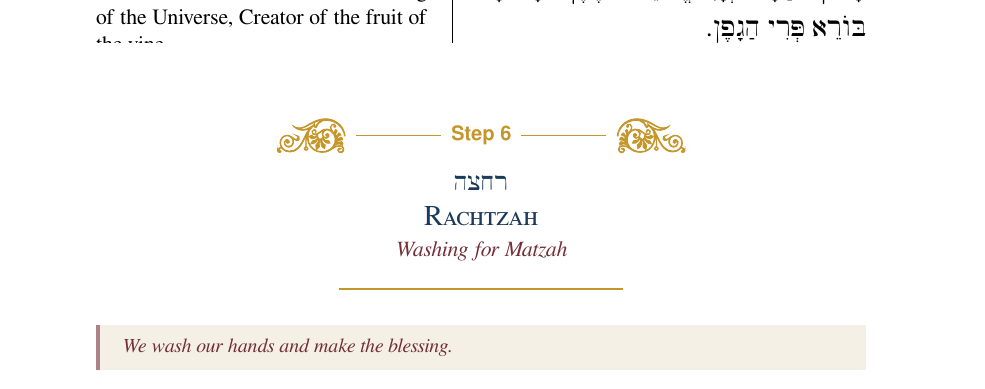
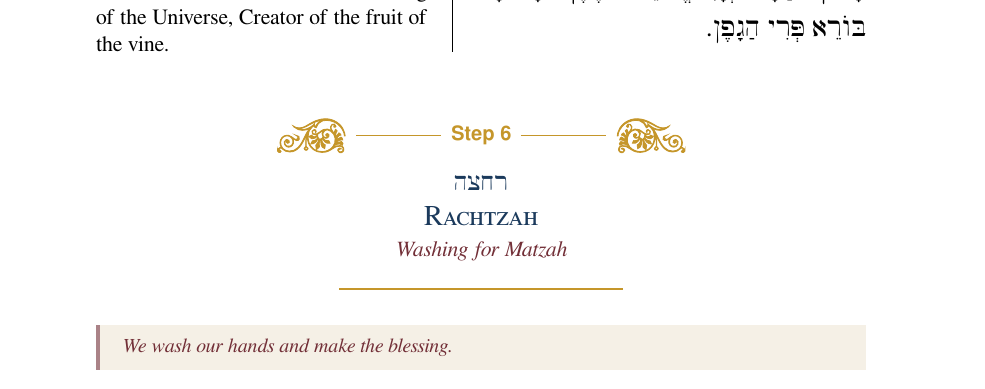
Before and after one commit to rayistern/alefbook, a LaTeX thesis (haggadah-fix-beirach.tex): part of page 28 of 52, cut so that both start at the same text. The pictures show the PDF file haggadah-fix-beirach.pdf that the author committed with the source.

Commit message:
Fix English column overflow past center divider
Applied emergencystretch=3em and tolerance=9999 to englishcol and
englishblock environments so English text can never extend past
the column separator into the Hebrew side.

https://claude.ai/code/session_01MRAqYcDvGDA6pc4JNuPn49

```diff
--- a/haggadah-fix-beirach.tex
+++ b/haggadah-fix-beirach.tex
@@ -276,7 +276,8 @@
   \par\vspace{2pt}
   \begin{adjustwidth}{0.15in}{0.15in}
   \setstretch{1.4}
-  \emergencystretch=0.5em
+  \emergencystretch=3em
+  \tolerance=9999
   \normalsize
 }{%
   \end{adjustwidth}
@@ -332,7 +333,8 @@
   \switchcolumn[0]%
   \begingroup
   \setstretch{1.4}%
-  \emergencystretch=0.5em
+  \emergencystretch=3em
+  \tolerance=9999
   \normalsize
   \rightskip=0.12in\relax
 }{%
```
Also changed, not shown: haggadah-fix-beirach.pdf.
